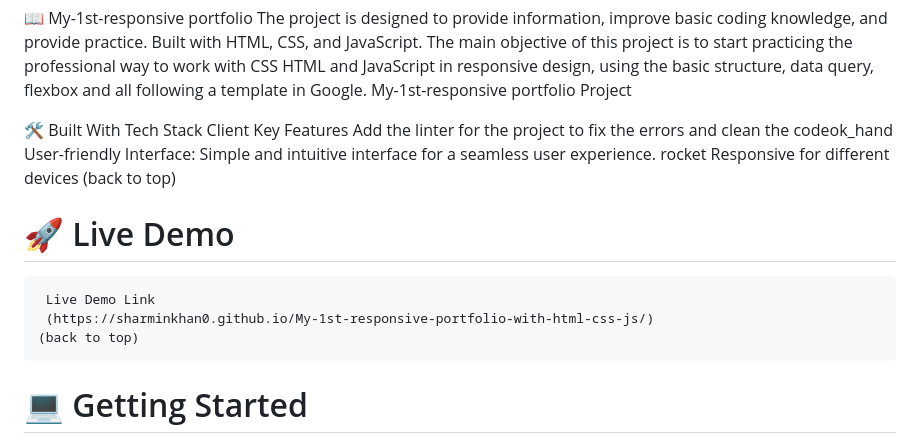
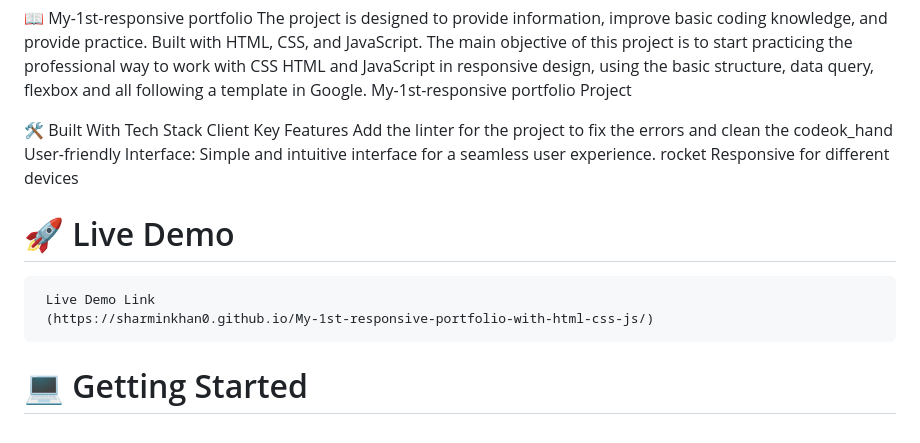
Before and after one commit to sharminkhan0/My-1st-responsive-portfolio-with-html-css-js, a Markdown page: README.md, the part around the change. Drawn GitHub-style.

```diff
--- a/README.md
+++ b/README.md
@@ -27,11 +27,13 @@
    Key Features
      Add the linter for the project to fix the errors and clean the codeok_hand
      User-friendly Interface: Simple and intuitive interface for a seamless user experience. rocket
-     Responsive for different devices                                                                                                (back to top)
+     Responsive for different devices
 
 # 🚀 Live Demo
      Live Demo Link
-     (https://sharminkhan0.github.io/My-1st-responsive-portfolio-with-html-css-js/)                                   (back to top)
+     (https://sharminkhan0.github.io/My-1st-responsive-portfolio-with-html-css-js/)
+
+
 
 # 💻 Getting Started
   To get a local copy up and running, follow these steps.
```
